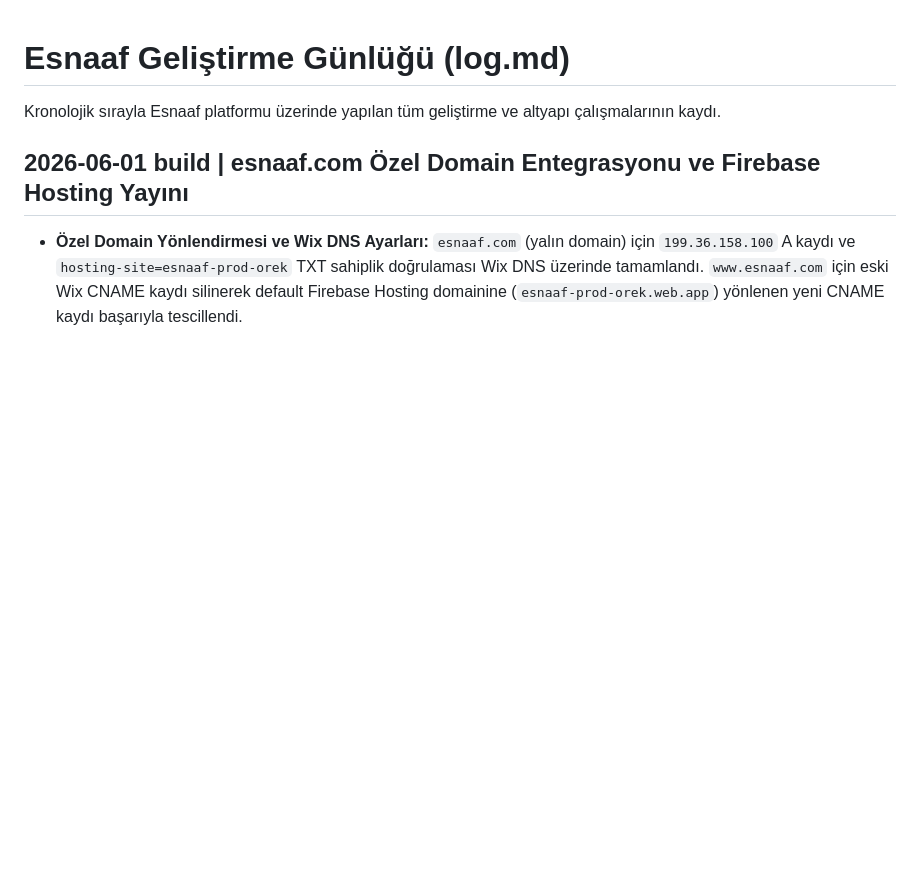
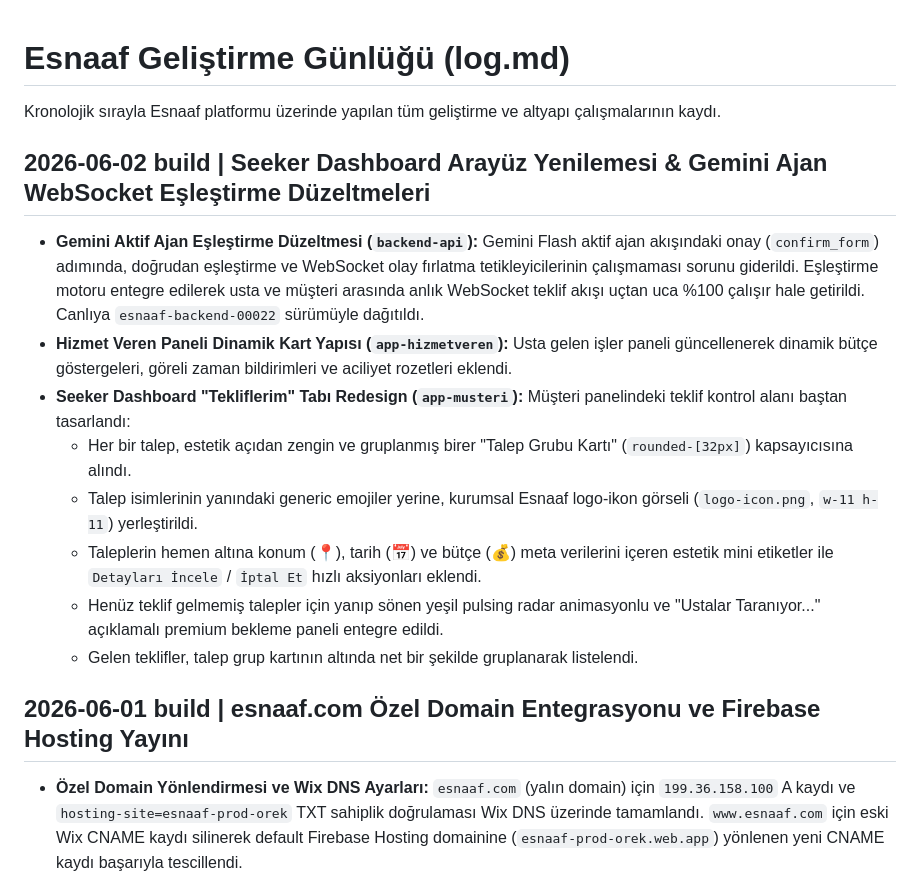
Before and after one commit to yemreorek/esnaaf, a Markdown page: docs/log.md, the part around the change. Rendered like a GitHub page; blank space fills up the shorter version.

Commit message:
docs: document recent seeker dashboard redesign and gemini agent matchmaking fix

```diff
--- a/docs/log.md
+++ b/docs/log.md
@@ -1,6 +1,17 @@
 # Esnaaf Geliştirme Günlüğü (log.md)
 
 Kronolojik sırayla Esnaaf platformu üzerinde yapılan tüm geliştirme ve altyapı çalışmalarının kaydı.
+
+## 2026-06-02 build | Seeker Dashboard Arayüz Yenilemesi & Gemini Ajan WebSocket Eşleştirme Düzeltmeleri
+
+- **Gemini Aktif Ajan Eşleştirme Düzeltmesi (`backend-api`):** Gemini Flash aktif ajan akışındaki onay (`confirm_form`) adımında, doğrudan eşleştirme ve WebSocket olay fırlatma tetikleyicilerinin çalışmaması sorunu giderildi. Eşleştirme motoru entegre edilerek usta ve müşteri arasında anlık WebSocket teklif akışı uçtan uca %100 çalışır hale getirildi. Canlıya `esnaaf-backend-00022` sürümüyle dağıtıldı.
+- **Hizmet Veren Paneli Dinamik Kart Yapısı (`app-hizmetveren`):** Usta gelen işler paneli güncellenerek dinamik bütçe göstergeleri, göreli zaman bildirimleri ve aciliyet rozetleri eklendi.
+- **Seeker Dashboard "Tekliflerim" Tabı Redesign (`app-musteri`):** Müşteri panelindeki teklif kontrol alanı baştan tasarlandı:
+    - Her bir talep, estetik açıdan zengin ve gruplanmış birer "Talep Grubu Kartı" (`rounded-[32px]`) kapsayıcısına alındı.
+    - Talep isimlerinin yanındaki generic emojiler yerine, kurumsal Esnaaf logo-ikon görseli (`logo-icon.png`, `w-11 h-11`) yerleştirildi.
+    - Taleplerin hemen altına konum (📍), tarih (📅) ve bütçe (💰) meta verilerini içeren estetik mini etiketler ile `Detayları İncele` / `İptal Et` hızlı aksiyonları eklendi.
+    - Henüz teklif gelmemiş talepler için yanıp sönen yeşil pulsing radar animasyonlu ve "Ustalar Taranıyor..." açıklamalı premium bekleme paneli entegre edildi.
+    - Gelen teklifler, talep grup kartının altında net bir şekilde gruplanarak listelendi.
 
 ## 2026-06-01 build | esnaaf.com Özel Domain Entegrasyonu ve Firebase Hosting Yayını
 
```
